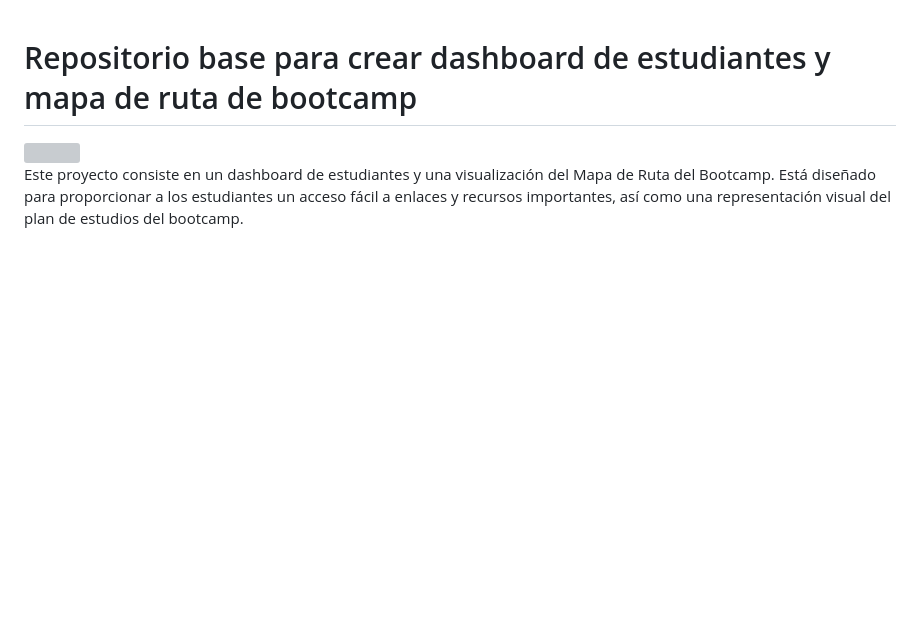
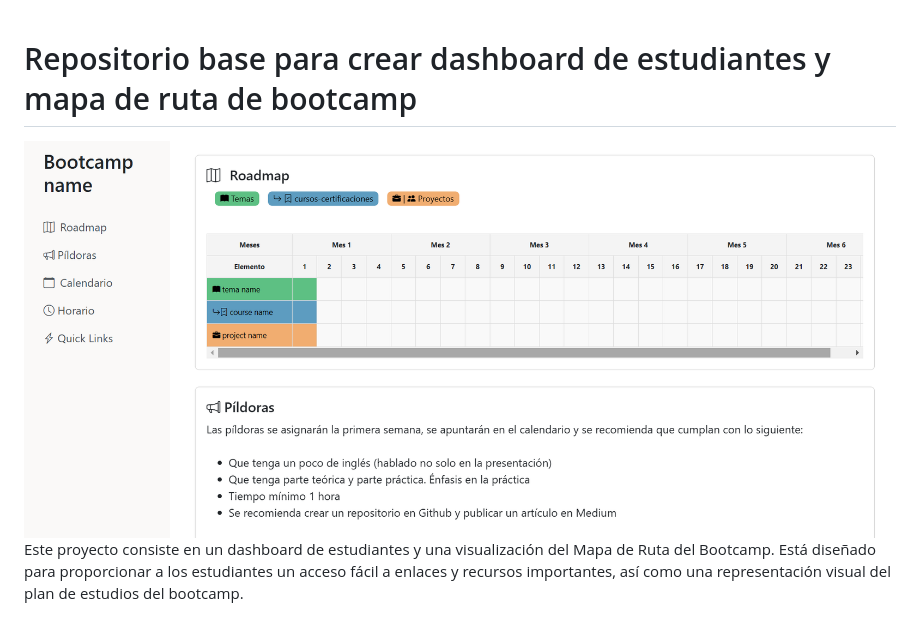
Before and after one commit to Factoria-F5-dev/roadmap-base-F5, a Markdown page: README.md, the part around the change. Rendered like a GitHub page; pictures changed too: img/roadmap_base.PNG (added); blank space fills up the shorter version; grey boxes are pictures that could not be loaded.

Commit message:
Added file to readme

```diff
--- a/README.md
+++ b/README.md
@@ -1,5 +1,5 @@
 # Repositorio base para crear dashboard de estudiantes y mapa de ruta de bootcamp
-<img src="">
+<img src="./img/roadmap_base.PNG">
 
 Este proyecto consiste en un dashboard de estudiantes y una visualización del Mapa de Ruta del Bootcamp. Está diseñado para proporcionar a los estudiantes un acceso fácil a enlaces y recursos importantes, así como una representación visual del plan de estudios del bootcamp.
 
```
